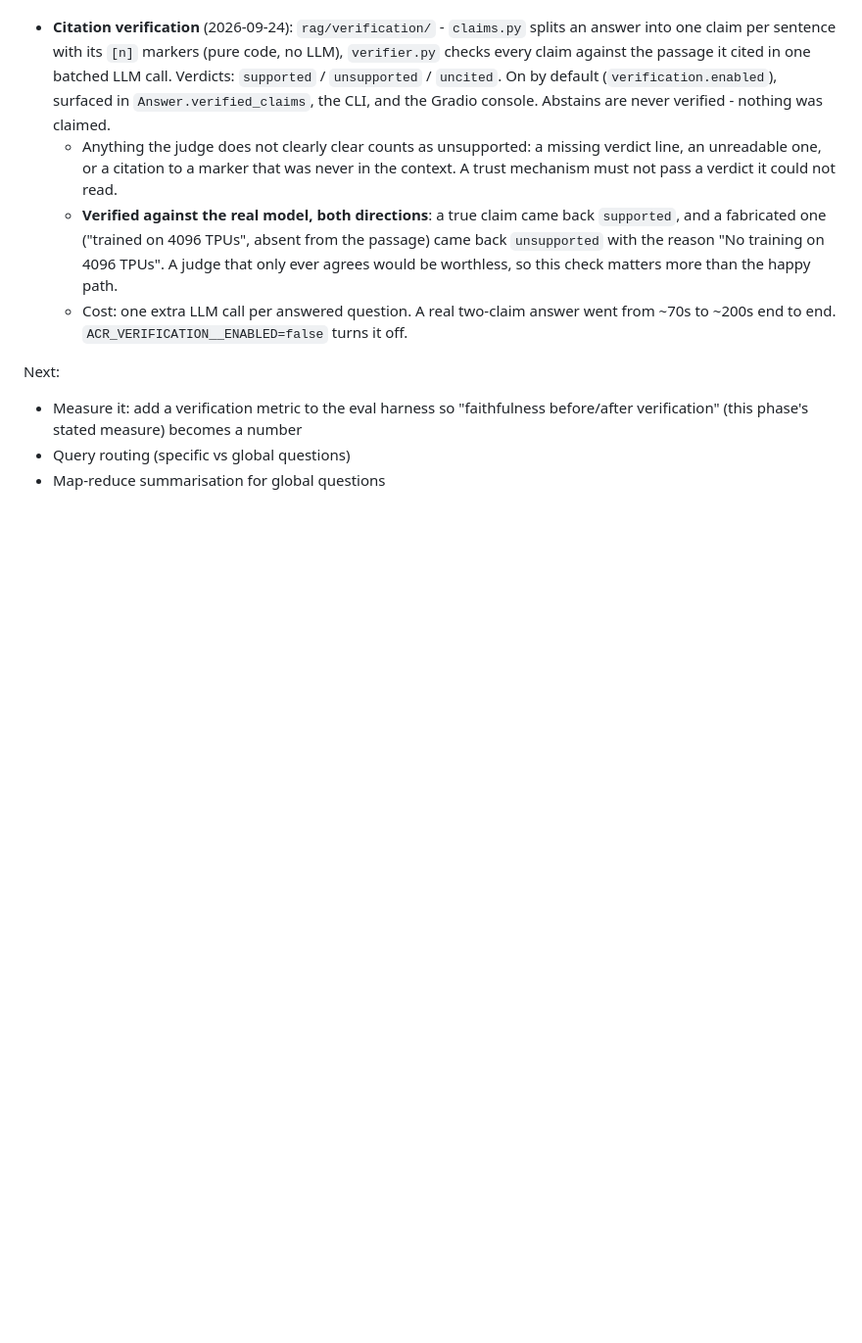
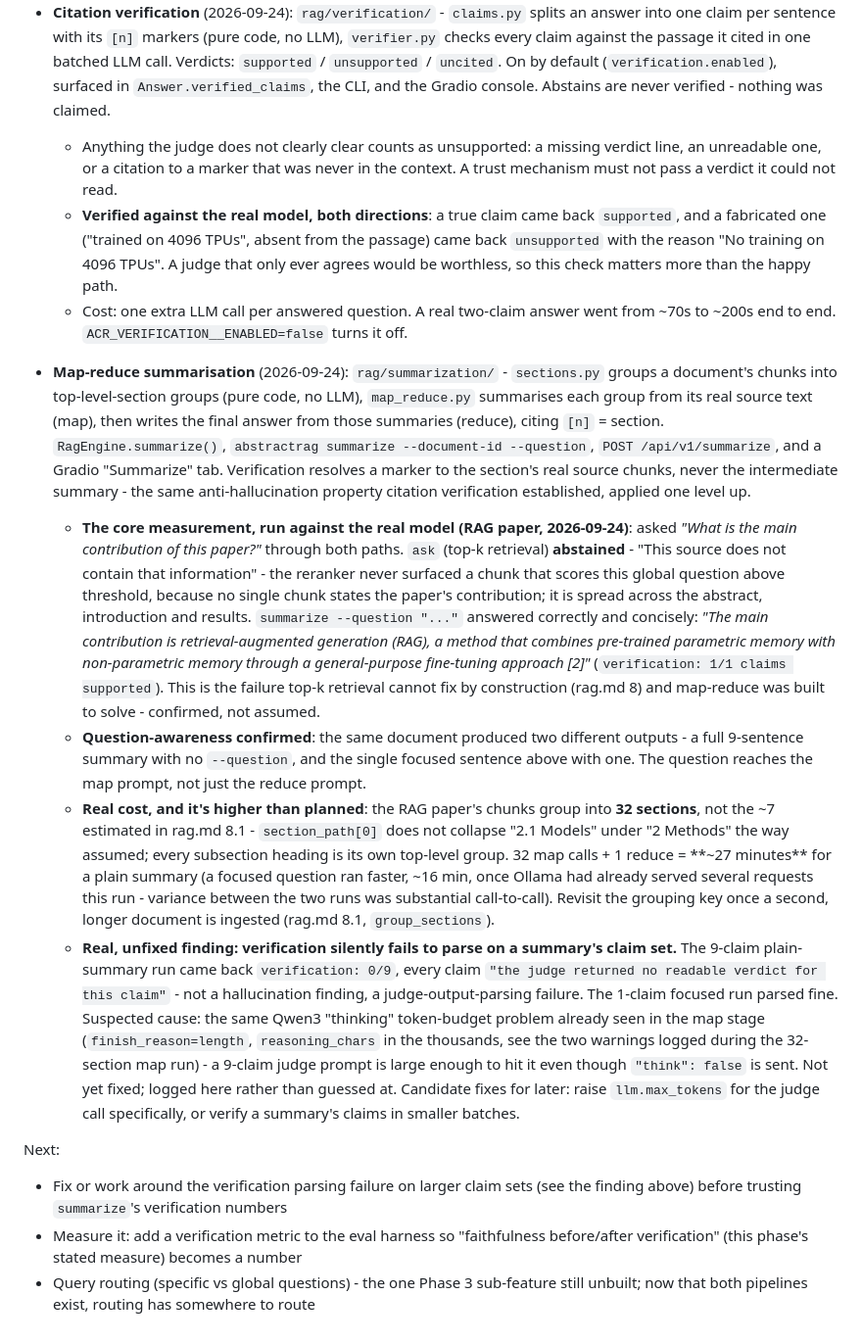
Before and after one commit to akinmengee/abstract-context-rag, a Markdown page: docs/roadmap.md, the part around the change. Shown at 98% size. Drawn GitHub-style; blank space fills up the shorter version.

Commit message:
Record the live map-reduce summarization run
Real measurement against the RAG paper: 'ask' (top-k retrieval) abstains on
'What is the main contribution of this paper?'; 'summarize --question'
answers it correctly. Confirms the top-k-cannot-answer-global-questions
premise (rag.md 8) rather than assuming it.

Two unfixed findings, logged rather than guessed at: chunk grouping produces
32 section groups on this paper (not the ~7 estimated), and verification
fails to parse a verdict on a 9-claim summary while a 1-claim one parses
fine - likely the same Qwen3 thinking-budget issue seen in the map stage.

```diff
--- a/docs/roadmap.md
+++ b/docs/roadmap.md
@@ -109,8 +109,55 @@ Done:
   - Cost: one extra LLM call per answered question. A real two-claim answer went
     from ~70s to ~200s end to end. `ACR_VERIFICATION__ENABLED=false` turns it off.
 
+- **Map-reduce summarisation** (2026-09-24): `rag/summarization/` - `sections.py`
+  groups a document's chunks into top-level-section groups (pure code, no LLM),
+  `map_reduce.py` summarises each group from its real source text (map), then
+  writes the final answer from those summaries (reduce), citing `[n]` = section.
+  `RagEngine.summarize()`, `abstractrag summarize --document-id --question`,
+  `POST /api/v1/summarize`, and a Gradio "Summarize" tab. Verification resolves
+  a marker to the section's real source chunks, never the intermediate summary -
+  the same anti-hallucination property citation verification established, applied
+  one level up.
+  - **The core measurement, run against the real model (RAG paper, 2026-09-24)**:
+    asked *"What is the main contribution of this paper?"* through both paths.
+    `ask` (top-k retrieval) **abstained** - "This source does not contain that
+    information" - the reranker never surfaced a chunk that scores this global
+    question above threshold, because no single chunk states the paper's
+    contribution; it is spread across the abstract, introduction and results.
+    `summarize --question "..."` answered correctly and concisely: *"The main
+    contribution is retrieval-augmented generation (RAG), a method that combines
+    pre-trained parametric memory with non-parametric memory through a
+    general-purpose fine-tuning approach [2]"* (`verification: 1/1 claims
+    supported`). This is the failure top-k retrieval cannot fix by construction
+    (rag.md 8) and map-reduce was built to solve - confirmed, not assumed.
+  - **Question-awareness confirmed**: the same document produced two different
+    outputs - a full 9-sentence summary with no `--question`, and the single
+    focused sentence above with one. The question reaches the map prompt, not
+    just the reduce prompt.
+  - **Real cost, and it's higher than planned**: the RAG paper's chunks group
+    into **32 sections**, not the ~7 estimated in rag.md 8.1 - `section_path[0]`
+    does not collapse "2.1 Models" under "2 Methods" the way assumed; every
+    subsection heading is its own top-level group. 32 map calls + 1 reduce =
+    **~27 minutes** for a plain summary (a focused question ran faster, ~16 min,
+    once Ollama had already served several requests this run - variance between
+    the two runs was substantial call-to-call). Revisit the grouping key once
+    a second, longer document is ingested (rag.md 8.1, `group_sections`).
+  - **Real, unfixed finding: verification silently fails to parse on a summary's
+    claim set.** The 9-claim plain-summary run came back `verification: 0/9`,
+    every claim `"the judge returned no readable verdict for this claim"` - not
+    a hallucination finding, a judge-output-parsing failure. The 1-claim focused
+    run parsed fine. Suspected cause: the same Qwen3 "thinking" token-budget
+    problem already seen in the map stage (`finish_reason=length`,
+    `reasoning_chars` in the thousands, see the two warnings logged during the
+    32-section map run) - a 9-claim judge prompt is large enough to hit it even
+    though `"think": false` is sent. Not yet fixed; logged here rather than
+    guessed at. Candidate fixes for later: raise `llm.max_tokens` for the judge
+    call specifically, or verify a summary's claims in smaller batches.
+
 Next:
+- Fix or work around the verification parsing failure on larger claim sets
+  (see the finding above) before trusting `summarize`'s verification numbers
 - Measure it: add a verification metric to the eval harness so "faithfulness
   before/after verification" (this phase's stated measure) becomes a number
-- Query routing (specific vs global questions)
-- Map-reduce summarisation for global questions
+- Query routing (specific vs global questions) - the one Phase 3 sub-feature
+  still unbuilt; now that both pipelines exist, routing has somewhere to route
```
